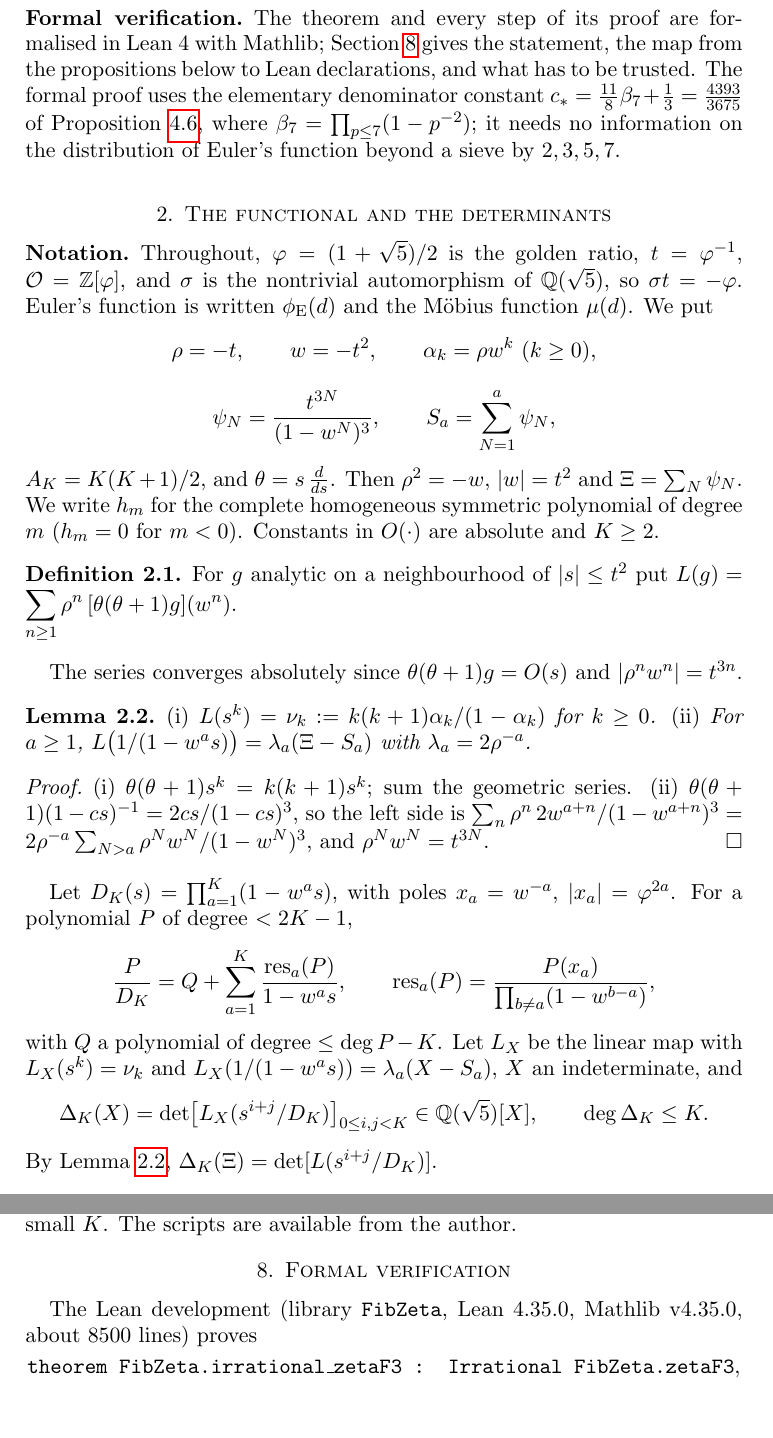
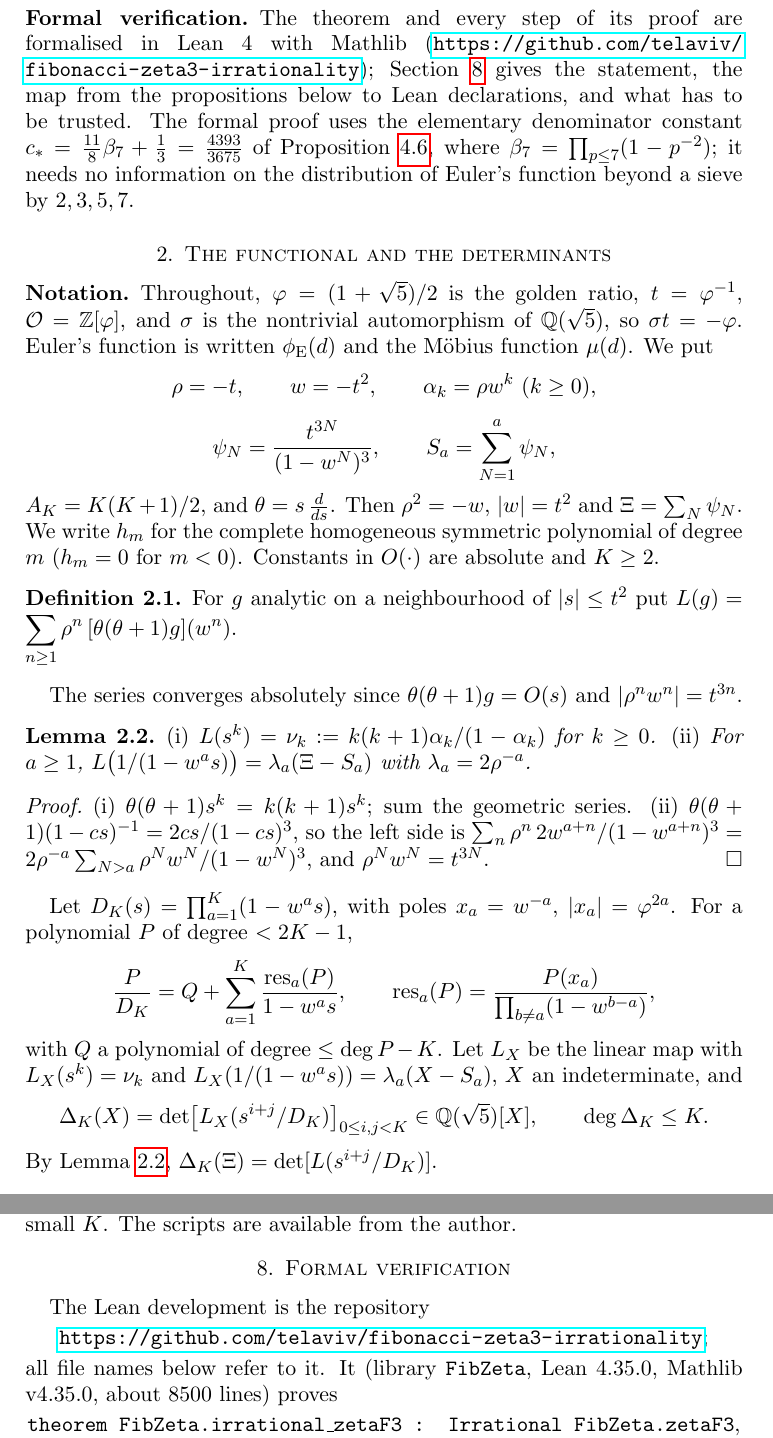
Before and after one commit to telaviv/fibonacci-zeta3-irrationality, a LaTeX paper (paper/main.tex): two parts of pages 3 and 10 of 13, joined at a grey line, cut so that both start at the same text, the shorter picture padded with empty space. Compiled offline with pdfLaTeX.

Commit message:
Paper: cite the public repository URL (intro and Section 8)
Co-Authored-By: Claude Opus 5.5 <noreply@anthropic.com>

```diff
--- a/paper/main.tex
+++ b/paper/main.tex
@@ -126,7 +126,8 @@ $-\zeta^2$ has small order and those for which $-\zeta(-\zeta^2)^k=1$; we prove
 formal proof is self-contained.
 
 \subsection*{Formal verification}
-The theorem and every step of its proof are formalised in Lean~4 with Mathlib; Section~\ref{sec:lean} gives the
+The theorem and every step of its proof are formalised in Lean~4 with Mathlib
+(\url{https://github.com/telaviv/fibonacci-zeta3-irrationality}); Section~\ref{sec:lean} gives the
 statement, the map from the propositions below to Lean declarations, and what has to be trusted. The formal proof uses
 the elementary denominator constant $c_*=\frac{11}8\beta_7+\frac13=\frac{4393}{3675}$ of Proposition~\ref{prop:cost},
 where $\beta_7=\prod_{p\le7}(1-p^{-2})$; it needs no information on the distribution of Euler's function beyond a
@@ -516,7 +517,11 @@ The scripts are available from the author.
 \section{Formal verification}\label{sec:lean}
 % ===========================================================================
 
-The Lean development (library \lean{FibZeta}, Lean~4.35.0, Mathlib v4.35.0, about 8500 lines) proves
+The Lean development is the repository
+\begin{center}
+\url{https://github.com/telaviv/fibonacci-zeta3-irrationality};
+\end{center}
+all file names below refer to it. It (library \lean{FibZeta}, Lean~4.35.0, Mathlib v4.35.0, about 8500 lines) proves
 \begin{center}
 \lean{theorem FibZeta.irrational\_zetaF3 : Irrational FibZeta.zetaF3},
 \end{center}
```
